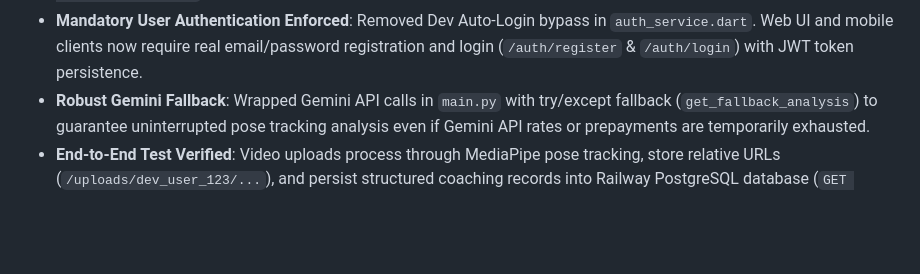
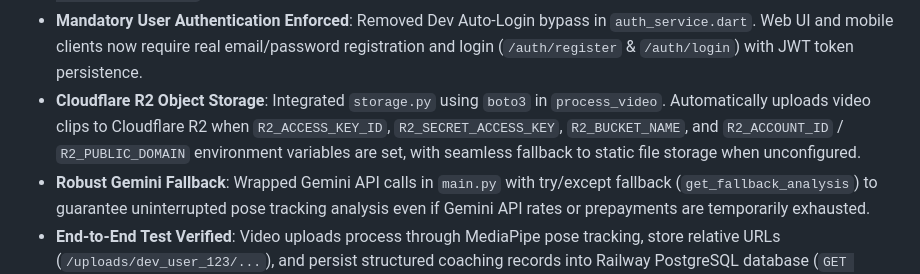
Before and after one commit to amrixahmad/ai-coach, a Markdown page: GEMINI.md, the part around the change. GitHub-like rendering; blank space fills up the shorter version.

Commit message:
docs: update GEMINI.md with Cloudflare R2 module integration details

```diff
--- a/GEMINI.md
+++ b/GEMINI.md
@@ -102,6 +102,7 @@ flutter run -d web-server --web-port 8080 --web-hostname localhost
 - **Root Dockerfile & Railway Auto-Deploy**: Created root `Dockerfile` and `railway.json` mapping `backend/` files so pushing to `origin main` automatically builds and deploys to Railway cleanly.
 - **Frontend API Config**: Created `ApiConfig` in [api_config.dart](file:///c:/Users/user/Documents/ai-coach/pickleball_app/lib/data/services/api_config.dart) defaulting to Railway Production API, with `--dart-define=API_URL=...` override for local dev testing.
 - **Mandatory User Authentication Enforced**: Removed Dev Auto-Login bypass in `auth_service.dart`. Web UI and mobile clients now require real email/password registration and login (`/auth/register` & `/auth/login`) with JWT token persistence.
+- **Cloudflare R2 Object Storage**: Integrated `storage.py` using `boto3` in `process_video`. Automatically uploads video clips to Cloudflare R2 when `R2_ACCESS_KEY_ID`, `R2_SECRET_ACCESS_KEY`, `R2_BUCKET_NAME`, and `R2_ACCOUNT_ID` / `R2_PUBLIC_DOMAIN` environment variables are set, with seamless fallback to static file storage when unconfigured.
 - **Robust Gemini Fallback**: Wrapped Gemini API calls in `main.py` with try/except fallback (`get_fallback_analysis`) to guarantee uninterrupted pose tracking analysis even if Gemini API rates or prepayments are temporarily exhausted.
 - **End-to-End Test Verified**: Video uploads process through MediaPipe pose tracking, store relative URLs (`/uploads/dev_user_123/...`), and persist structured coaching records into Railway PostgreSQL database (`GET /analyses` verified returning HTTP 200).
 
```
